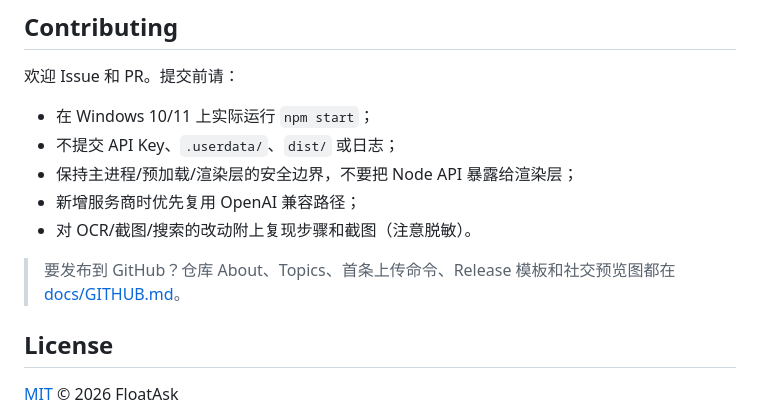
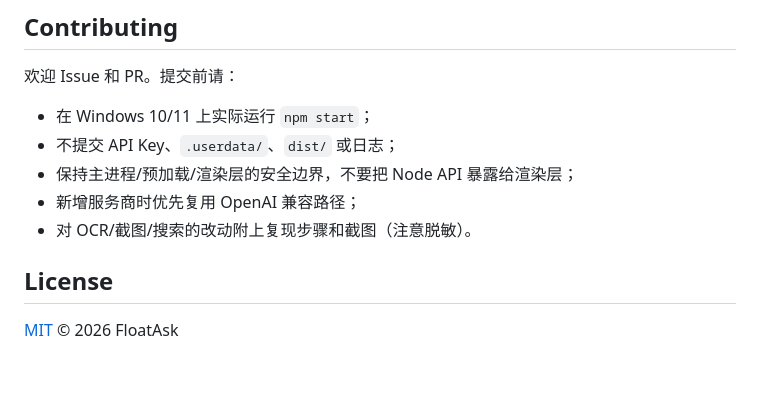
Before and after one commit to BingKuai332/floatask, a Markdown page: README.md, the part around the change. Drawn GitHub-style; blank space fills up the shorter version.

Commit message:
docs: remove internal publishing notes

```diff
--- a/README.md
+++ b/README.md
@@ -453,8 +453,6 @@ FloatAsk-v0.1.0-win32-x64.zip
 - 新增服务商时优先复用 OpenAI 兼容路径；
 - 对 OCR/截图/搜索的改动附上复现步骤和截图（注意脱敏）。
 
-> 要发布到 GitHub？仓库 About、Topics、首条上传命令、Release 模板和社交预览图都在 [docs/GITHUB.md](docs/GITHUB.md)。
-
 ## License
 
 [MIT](LICENSE) © 2026 FloatAsk
```
